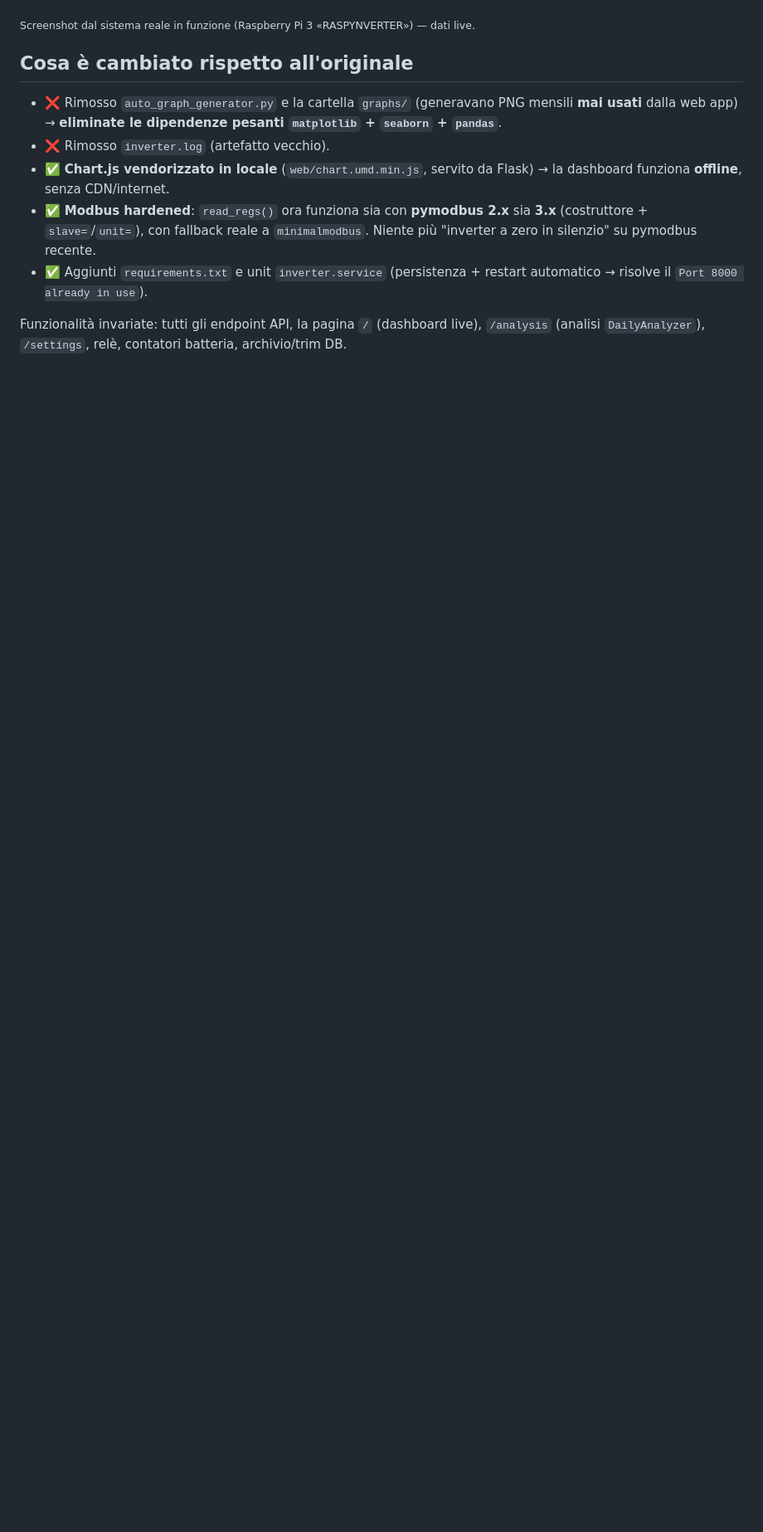
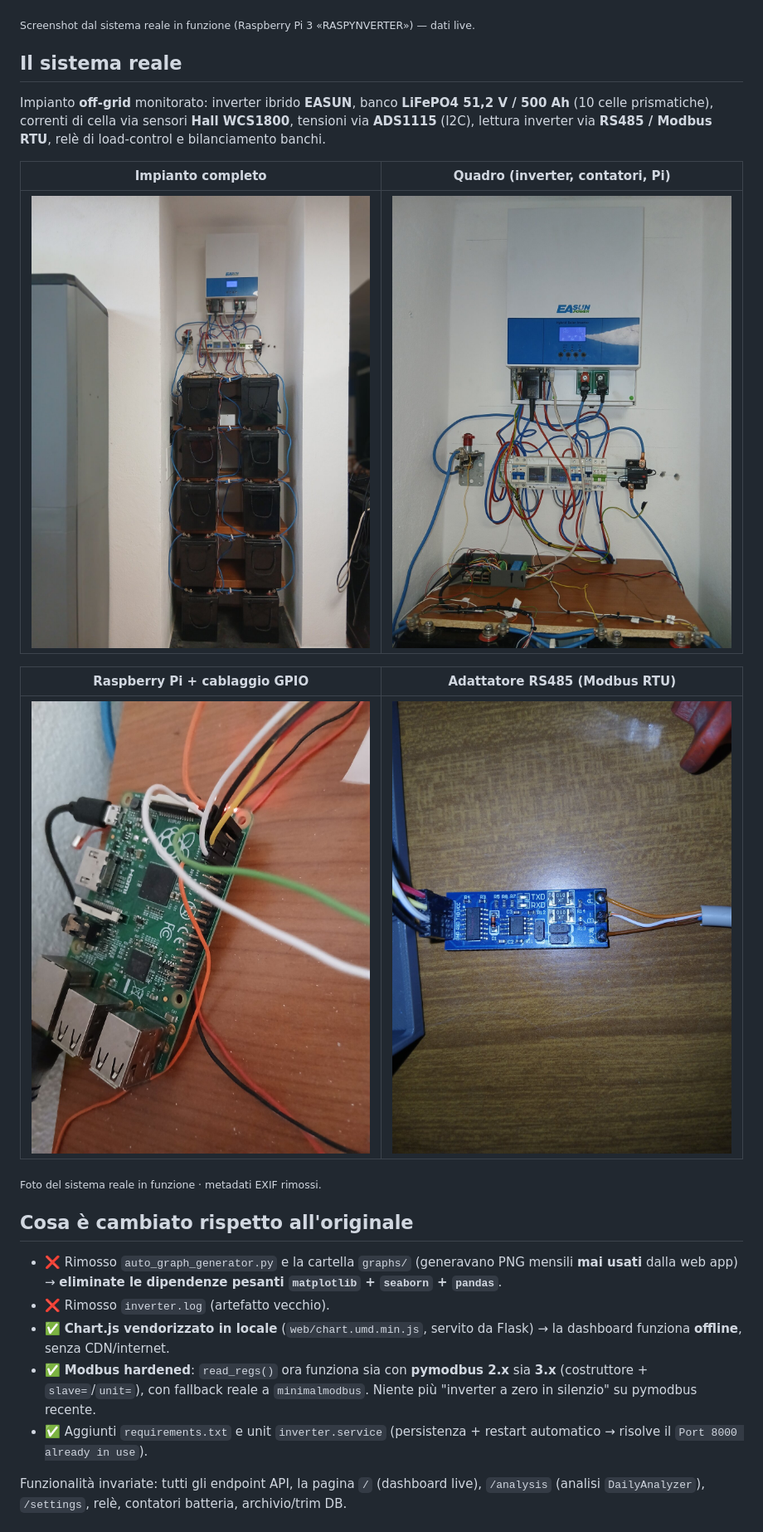
Before and after one commit to corgiolu-labs/raspinverter, a Markdown page: README.md, the part around the change. Shown at 83% size. Rendered like a GitHub page; pictures changed too: docs/hardware-modbus.jpg (added), docs/hardware-panel.jpg (added), docs/hardware-pi.jpg (added); blank space fills up the shorter version.

Commit message:
docs: foto del sistema reale (impianto, quadro, Raspberry Pi, adattatore RS485)
Inverter EASUN + banco LiFePO4 51,2V/500Ah + Pi con sensori Hall/ADS1115 e Modbus RTU. Metadati EXIF/GPS rimossi, ridimensionate per il web.

Co-Authored-By: Claude Opus 4.8 (1M context) <noreply@anthropic.com>

```diff
--- a/README.md
+++ b/README.md
@@ -20,6 +20,20 @@ PWA con tema scuro, grafici **Chart.js** (DB-backed) e valori **live**: inverter
 <p align="center"><img src="docs/dashboard-mobile.png" width="300" alt="Vista mobile (PWA)"></p>
 
 <sub>Screenshot dal sistema reale in funzione (Raspberry Pi 3 «RASPYNVERTER») — dati live.</sub>
+
+## Il sistema reale
+
+Impianto **off-grid** monitorato: inverter ibrido **EASUN**, banco **LiFePO4 51,2 V / 500 Ah** (10 celle prismatiche), correnti di cella via sensori **Hall WCS1800**, tensioni via **ADS1115** (I2C), lettura inverter via **RS485 / Modbus RTU**, relè di load-control e bilanciamento banchi.
+
+| Impianto completo | Quadro (inverter, contatori, Pi) |
+|:---:|:---:|
+| ![Impianto completo](docs/hardware-system.jpg) | ![Quadro elettrico](docs/hardware-panel.jpg) |
+
+| Raspberry Pi + cablaggio GPIO | Adattatore RS485 (Modbus RTU) |
+|:---:|:---:|
+| ![Raspberry Pi](docs/hardware-pi.jpg) | ![Adattatore RS485](docs/hardware-modbus.jpg) |
+
+<sub>Foto del sistema reale in funzione · metadati EXIF rimossi.</sub>
 
 ## Cosa è cambiato rispetto all'originale
 - ❌ Rimosso `auto_graph_generator.py` e la cartella `graphs/` (generavano PNG mensili **mai usati** dalla web app) → **eliminate le dipendenze pesanti `matplotlib` + `seaborn` + `pandas`**.
```
